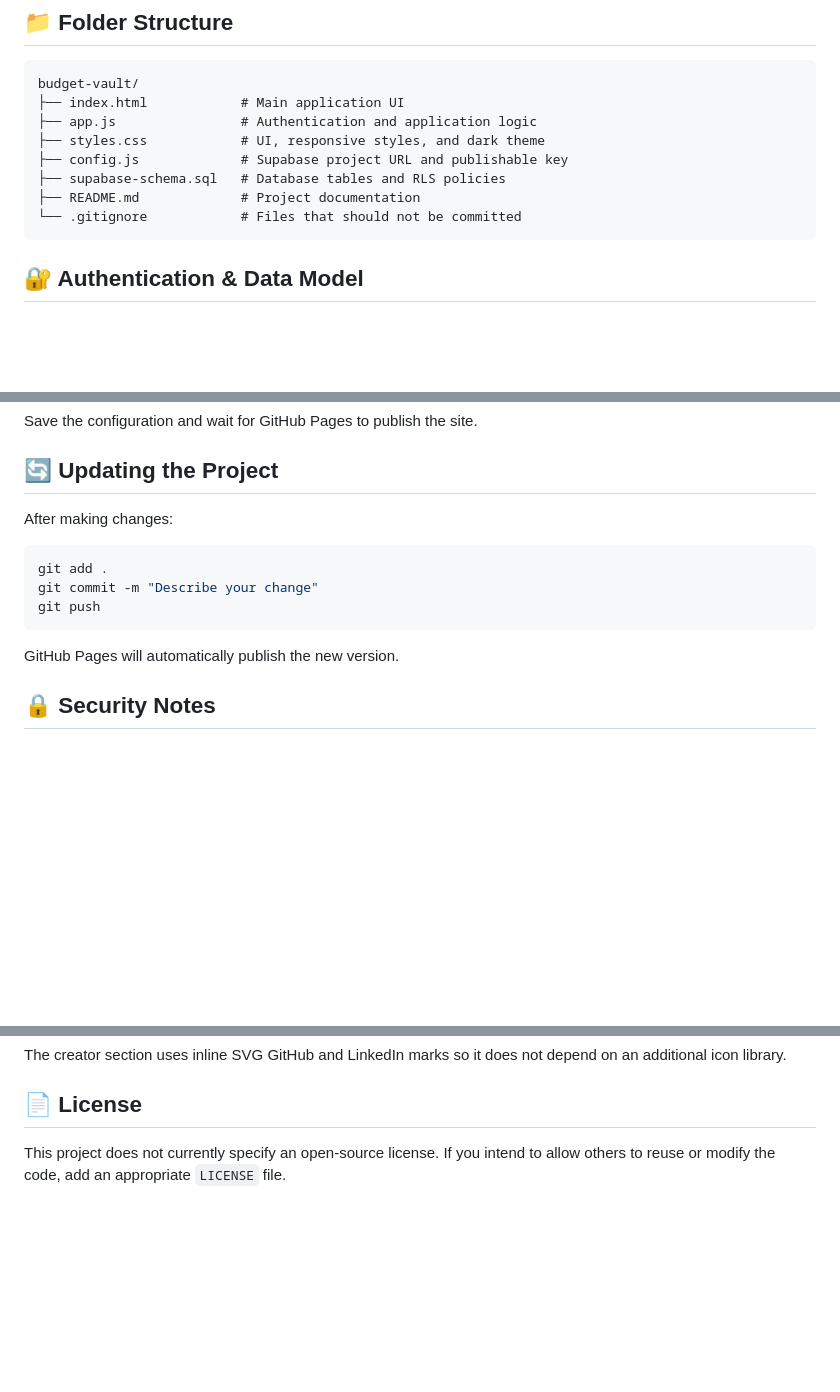
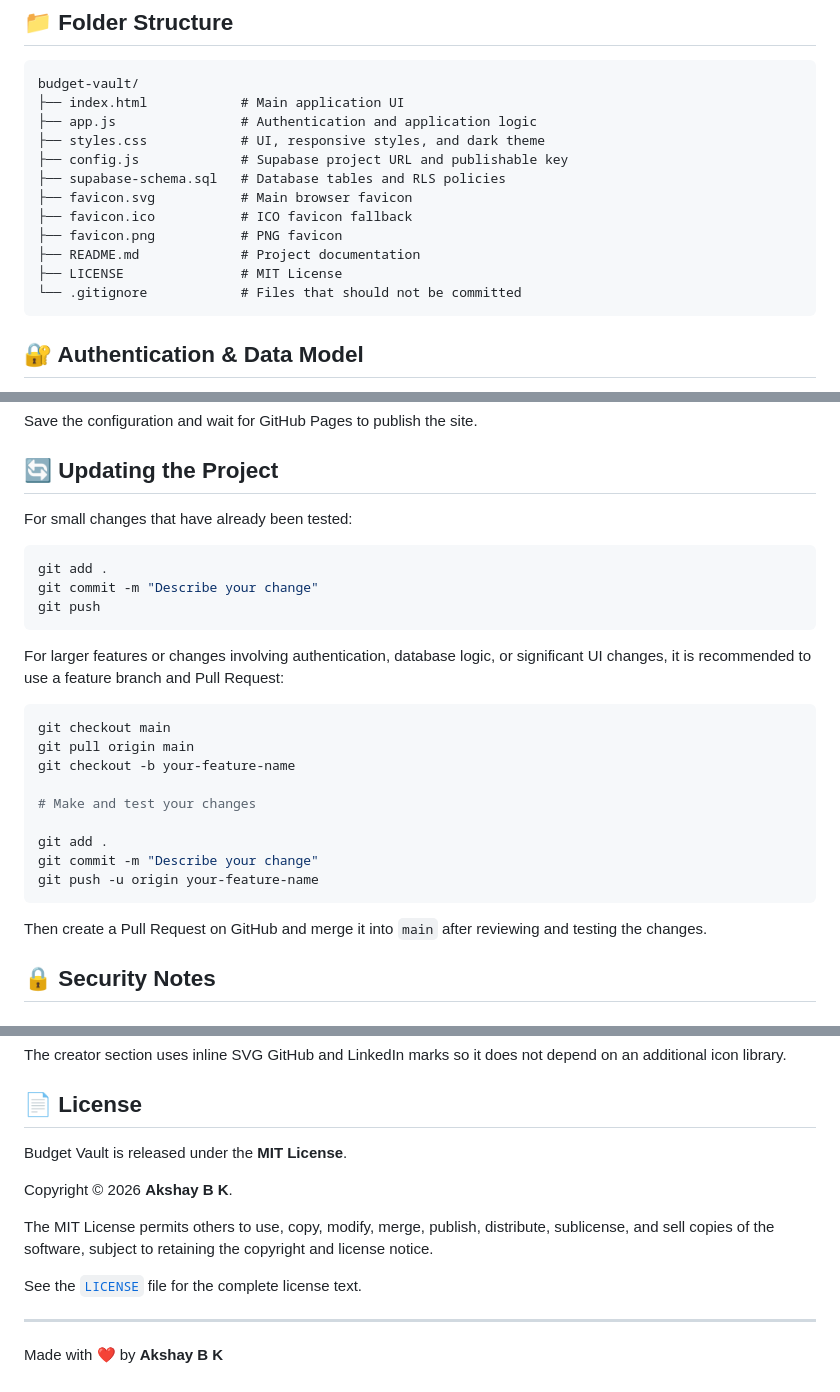
Before and after one commit to akshaybk/budget-vault, a Markdown page: README.md, 3 parts joined by grey strips. Rendered like a GitHub page; blank space fills up the shorter version.

Commit message:
Update README with MIT license

````diff
--- a/README.md
+++ b/README.md
@@ -44,7 +45,11 @@ budget-vault/
 ├── styles.css            # UI, responsive styles, and dark theme
 ├── config.js             # Supabase project URL and publishable key
 ├── supabase-schema.sql   # Database tables and RLS policies
+├── favicon.svg           # Main browser favicon
+├── favicon.ico           # ICO favicon fallback
+├── favicon.png           # PNG favicon
 ├── README.md             # Project documentation
+├── LICENSE               # MIT License
 └── .gitignore            # Files that should not be committed
 ```
 
@@ -170,7 +175,7 @@ Save the configuration and wait for GitHub Pages to publish the site.
 
 ## 🔄 Updating the Project
 
-After making changes:
+For small changes that have already been tested:
 
 ```bash
 git add .
@@ -178,7 +183,21 @@ git commit -m "Describe your change"
 git push
 ```
 
-GitHub Pages will automatically publish the new version.
+For larger features or changes involving authentication, database logic, or significant UI changes, it is recommended to use a feature branch and Pull Request:
+
+```bash
+git checkout main
+git pull origin main
+git checkout -b your-feature-name
+
+# Make and test your changes
+
+git add .
+git commit -m "Describe your change"
+git push -u origin your-feature-name
+```
+
+Then create a Pull Request on GitHub and merge it into `main` after reviewing and testing the changes.
 
 ## 🔒 Security Notes
 
@@ -238,4 +257,14 @@ The creator section uses inline SVG GitHub and LinkedIn marks so it does not dep
 
 ## 📄 License
 
-This project does not currently specify an open-source license. If you intend to allow others to reuse or modify the code, add an appropriate `LICENSE` file.
+Budget Vault is released under the **MIT License**.
+
+Copyright © 2026 **Akshay B K**.
+
+The MIT License permits others to use, copy, modify, merge, publish, distribute, sublicense, and sell copies of the software, subject to retaining the copyright and license notice.
+
+See the [`LICENSE`](LICENSE) file for the complete license text.
+
+---
+
+Made with ❤️ by **Akshay B K**
````
Also changed, not shown: other parts of README.md (+1 -0 lines).
